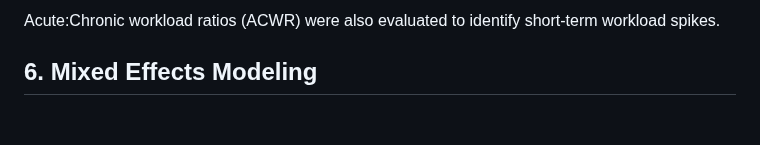
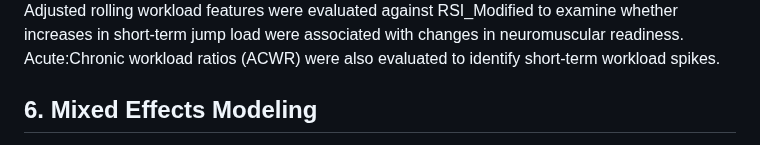
Before and after one commit to kwang9442/Data-Science-Portfolio, a Markdown page: projects/volleyball_cmj_analysis.md, the part around one of its changes. GitHub-like rendering; blank space fills up the shorter version.

```diff
--- a/projects/volleyball_cmj_analysis.md
+++ b/projects/volleyball_cmj_analysis.md
@@ -291,7 +301,9 @@ jumps21 = (
 <p>
-    Acute:Chronic workload ratios (ACWR) were also evaluated
-    to identify short-term workload spikes.
+    Adjusted rolling workload features were evaluated against RSI_Modified
+    to examine whether increases in short-term jump load were associated
+    with changes in neuromuscular readiness. Acute:Chronic workload ratios (ACWR) were also         evaluated to identify short-term workload spikes.
 </p>
+
 <h2>6. Mixed Effects Modeling</h2>
 
 <p>
```
Also changed, not shown: other parts of projects/volleyball_cmj_analysis.md (+34 -40 lines).
